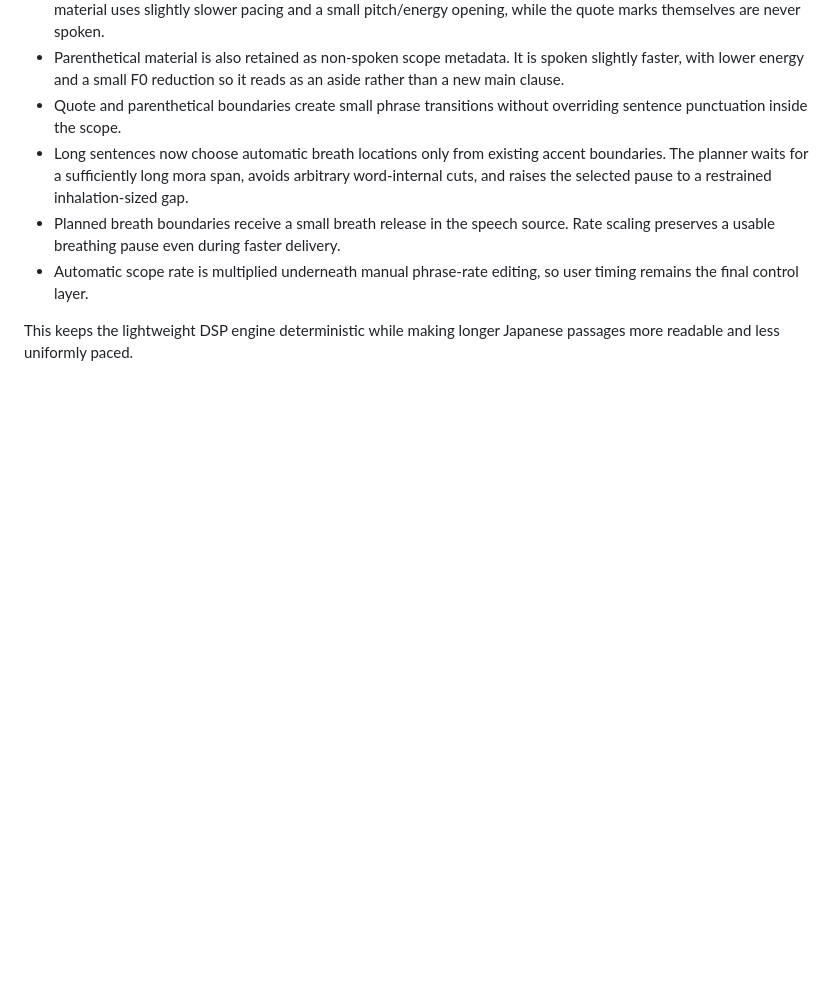
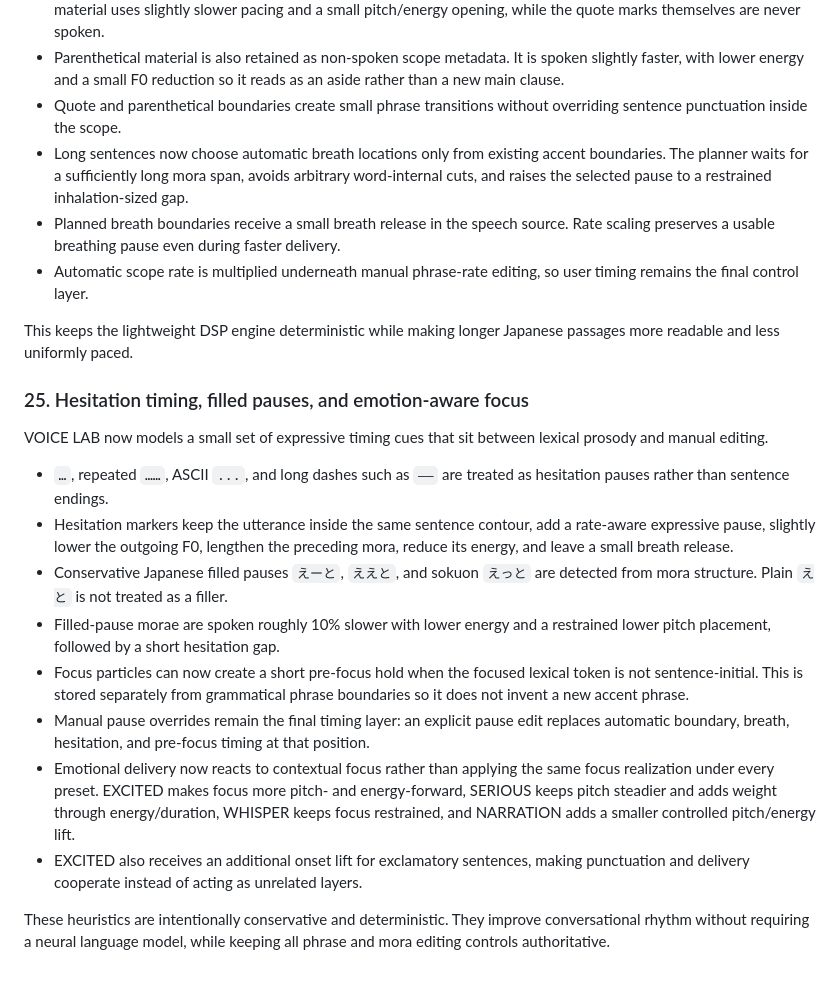
Before and after one commit to yz4git/sound-wave, a Markdown page: docs/VOICE_LAB_RESEARCH.md, the part around the change. Rendered like a GitHub page; blank space fills up the shorter version.

Commit message:
Document hesitation and emotion-aware focus timing

```diff
--- a/docs/VOICE_LAB_RESEARCH.md
+++ b/docs/VOICE_LAB_RESEARCH.md
@@ -506,3 +506,18 @@ VOICE LAB now adds a lightweight information-structure and speaking-scope layer
 - Automatic scope rate is multiplied underneath manual phrase-rate editing, so user timing remains the final control layer.
 
 This keeps the lightweight DSP engine deterministic while making longer Japanese passages more readable and less uniformly paced.
+
+### 25. Hesitation timing, filled pauses, and emotion-aware focus
+
+VOICE LAB now models a small set of expressive timing cues that sit between lexical prosody and manual editing.
+
+- `…`, repeated `……`, ASCII `...`, and long dashes such as `――` are treated as hesitation pauses rather than sentence endings.
+- Hesitation markers keep the utterance inside the same sentence contour, add a rate-aware expressive pause, slightly lower the outgoing F0, lengthen the preceding mora, reduce its energy, and leave a small breath release.
+- Conservative Japanese filled pauses `えーと`, `ええと`, and sokuon `えっと` are detected from mora structure. Plain `えと` is not treated as a filler.
+- Filled-pause morae are spoken roughly 10% slower with lower energy and a restrained lower pitch placement, followed by a short hesitation gap.
+- Focus particles can now create a short pre-focus hold when the focused lexical token is not sentence-initial. This is stored separately from grammatical phrase boundaries so it does not invent a new accent phrase.
+- Manual pause overrides remain the final timing layer: an explicit pause edit replaces automatic boundary, breath, hesitation, and pre-focus timing at that position.
+- Emotional delivery now reacts to contextual focus rather than applying the same focus realization under every preset. EXCITED makes focus more pitch- and energy-forward, SERIOUS keeps pitch steadier and adds weight through energy/duration, WHISPER keeps focus restrained, and NARRATION adds a smaller controlled pitch/energy lift.
+- EXCITED also receives an additional onset lift for exclamatory sentences, making punctuation and delivery cooperate instead of acting as unrelated layers.
+
+These heuristics are intentionally conservative and deterministic. They improve conversational rhythm without requiring a neural language model, while keeping all phrase and mora editing controls authoritative.
```
